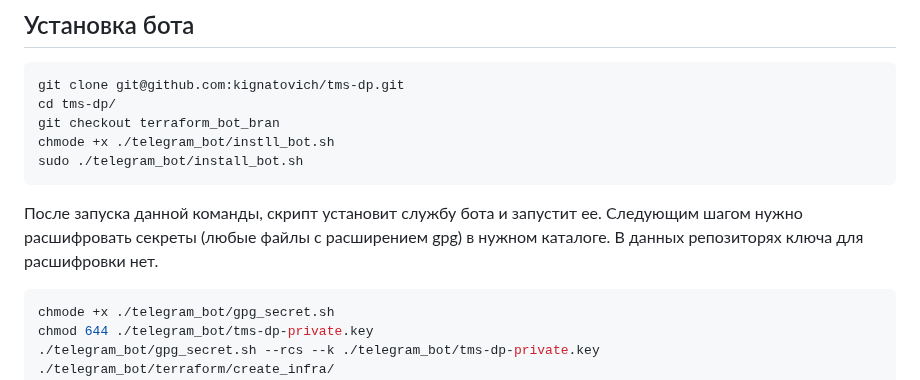
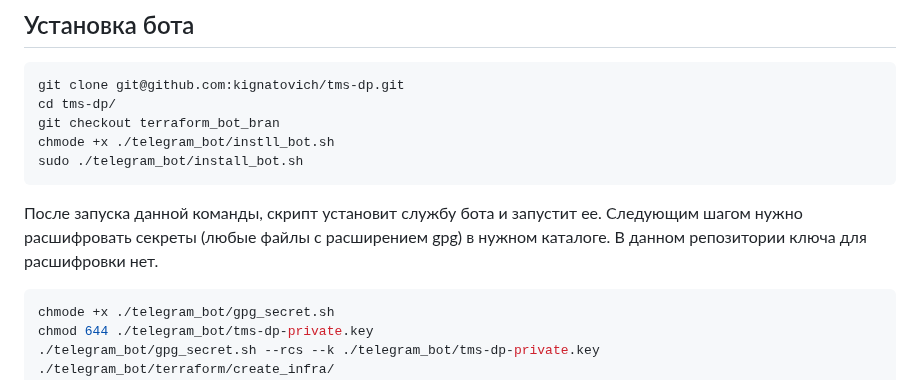
Before and after one commit to kignatovich/tms-dp, a Markdown page: README.md, the part around the change. Drawn GitHub-style.

````diff
--- a/README.md
+++ b/README.md
@@ -17,7 +17,7 @@ sudo ./telegram_bot/install_bot.sh
 ```
 После запуска данной команды, скрипт установит службу бота и запустит ее.
 Cледующим шагом нужно расшифровать секреты (любые файлы с расширением gpg) в нужном каталоге.
-В данных репозиторях ключа для расшифровки нет.
+В данном репозитории ключа для расшифровки нет.
 ```bash
 chmode +x ./telegram_bot/gpg_secret.sh
 chmod 644 ./telegram_bot/tms-dp-private.key
````
